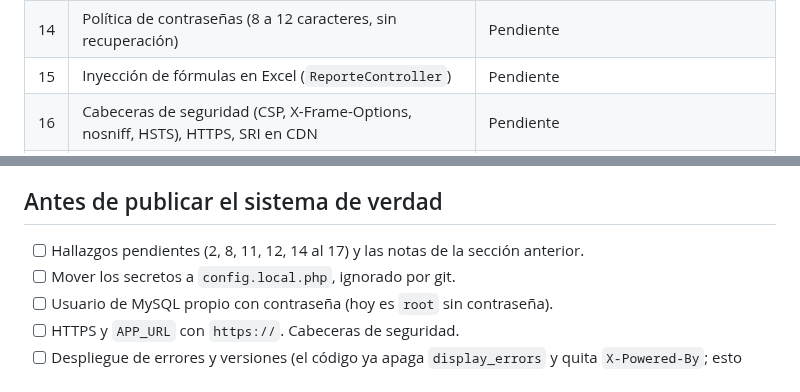
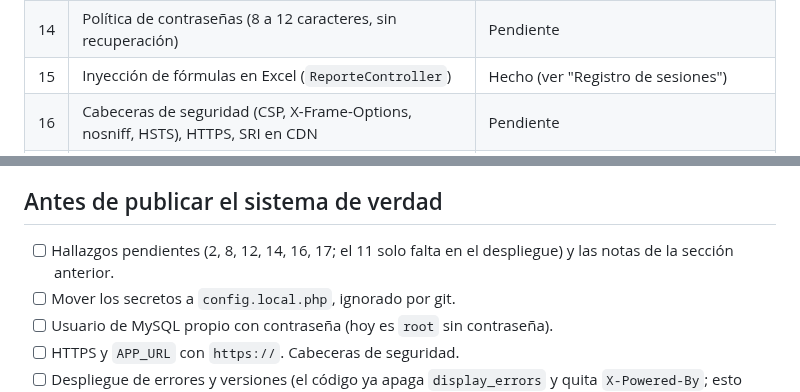
Before and after one commit to AntonioCastillo507/rastroinventario, a Markdown page: ESTADO.md, 2 parts joined by grey strips. Drawn GitHub-style.

Commit message:
ESTADO.md: hallazgo 15 hecho
Co-Authored-By: Claude Sonnet 5.5 <noreply@anthropic.com>

```diff
--- a/ESTADO.md
+++ b/ESTADO.md
@@ -105,7 +105,7 @@
 | 12 | Subida de archivos (`ImageHelper.php`) | Pendiente |
 | 13 | `HerramientasController::limpiarPrueba` borra todo; no debe existir en producción | Hecho (módulo Herramientas eliminado) |
 | 14 | Política de contraseñas (8 a 12 caracteres, sin recuperación) | Pendiente |
-| 15 | Inyección de fórmulas en Excel (`ReporteController`) | Pendiente |
+| 15 | Inyección de fórmulas en Excel (`ReporteController`) | Hecho (ver "Registro de sesiones") |
 | 16 | Cabeceras de seguridad (CSP, X-Frame-Options, nosniff, HSTS), HTTPS, SRI en CDN | Pendiente |
 | 17 | Escapado en la entrada (`Sanitizer`) en vez de en la salida | Pendiente |
 
@@ -133,7 +133,7 @@
 - Para producción hay que generar todo nuevo, sin reutilizar nada del historial: contraseñas de usuarios, HMAC_KEY, clave de EmailJS, llave RSA y credenciales de MySQL.
 
 ## Antes de publicar el sistema de verdad
-- [ ] Hallazgos pendientes (2, 8, 11, 12, 14 al 17) y las notas de la sección anterior.
+- [ ] Hallazgos pendientes (2, 8, 12, 14, 16, 17; el 11 solo falta en el despliegue) y las notas de la sección anterior.
 - [ ] Mover los secretos a `config.local.php`, ignorado por git.
 - [ ] Usuario de MySQL propio con contraseña (hoy es `root` sin contraseña).
 - [ ] HTTPS y `APP_URL` con `https://`. Cabeceras de seguridad.
```
Also changed, not shown: other parts of ESTADO.md (+1 -0 lines).
